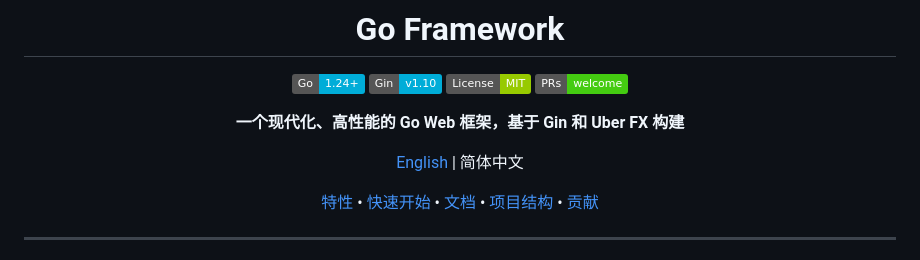
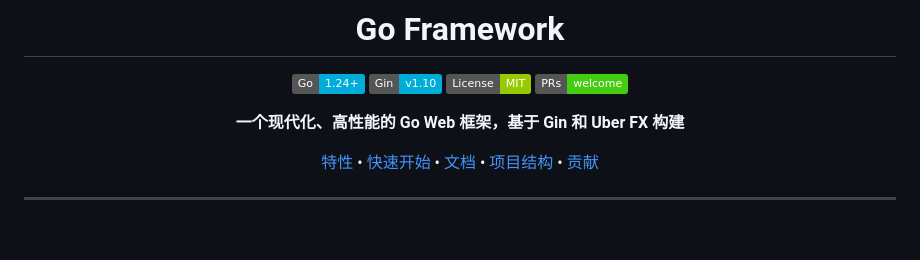
Before and after one commit to gorilla-go/go-framework, a Markdown page: README.md, the part around the change. Rendered like a GitHub page; badges without logos; blank space fills up the shorter version.

```diff
--- a/README.md
+++ b/README.md
@@ -8,8 +8,6 @@
 [![PRs Welcome](https://img.shields.io/badge/PRs-welcome-brightgreen.svg)](https://github.com/gorilla-go/go-framework/pulls)
 
 **一个现代化、高性能的 Go Web 框架，基于 Gin 和 Uber FX 构建**
-
-[English](README_EN.md) | 简体中文
 
 [特性](#-特性) • [快速开始](#-快速开始) • [文档](#-文档) • [项目结构](#-项目结构) • [贡献](#-贡献)
 
```
